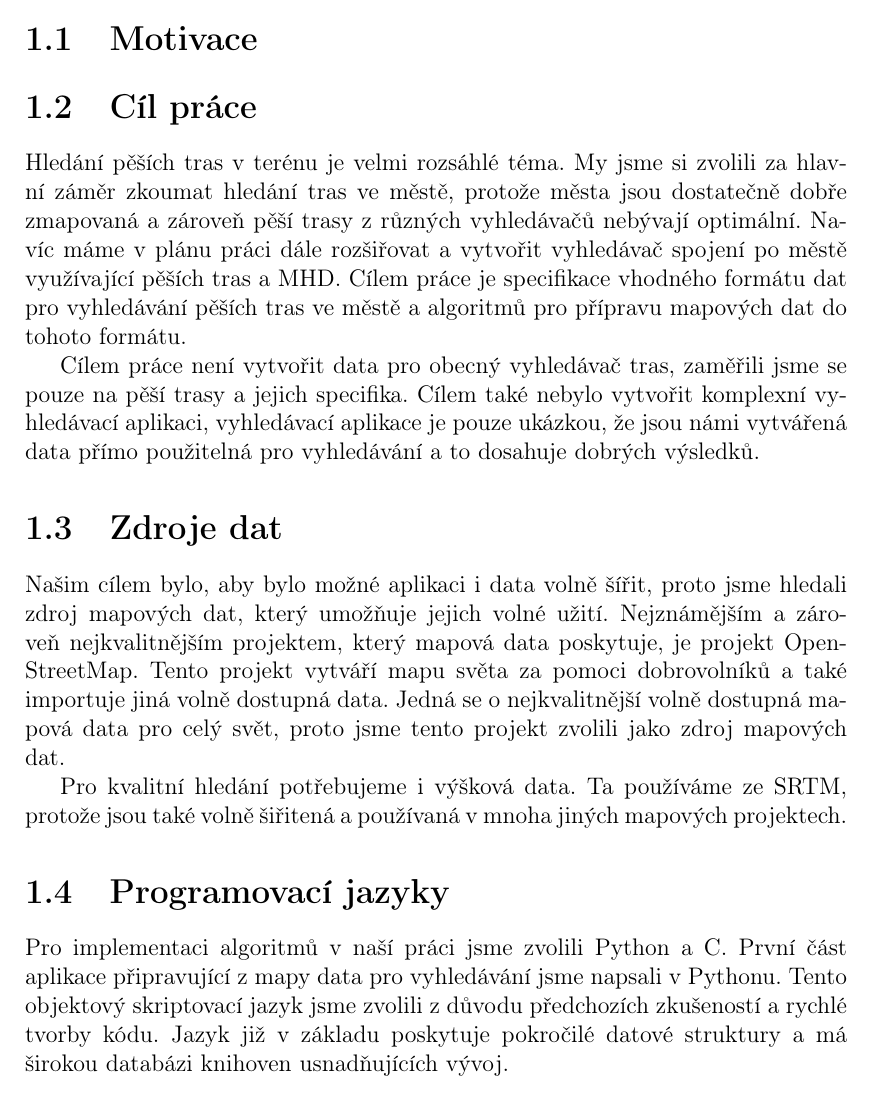
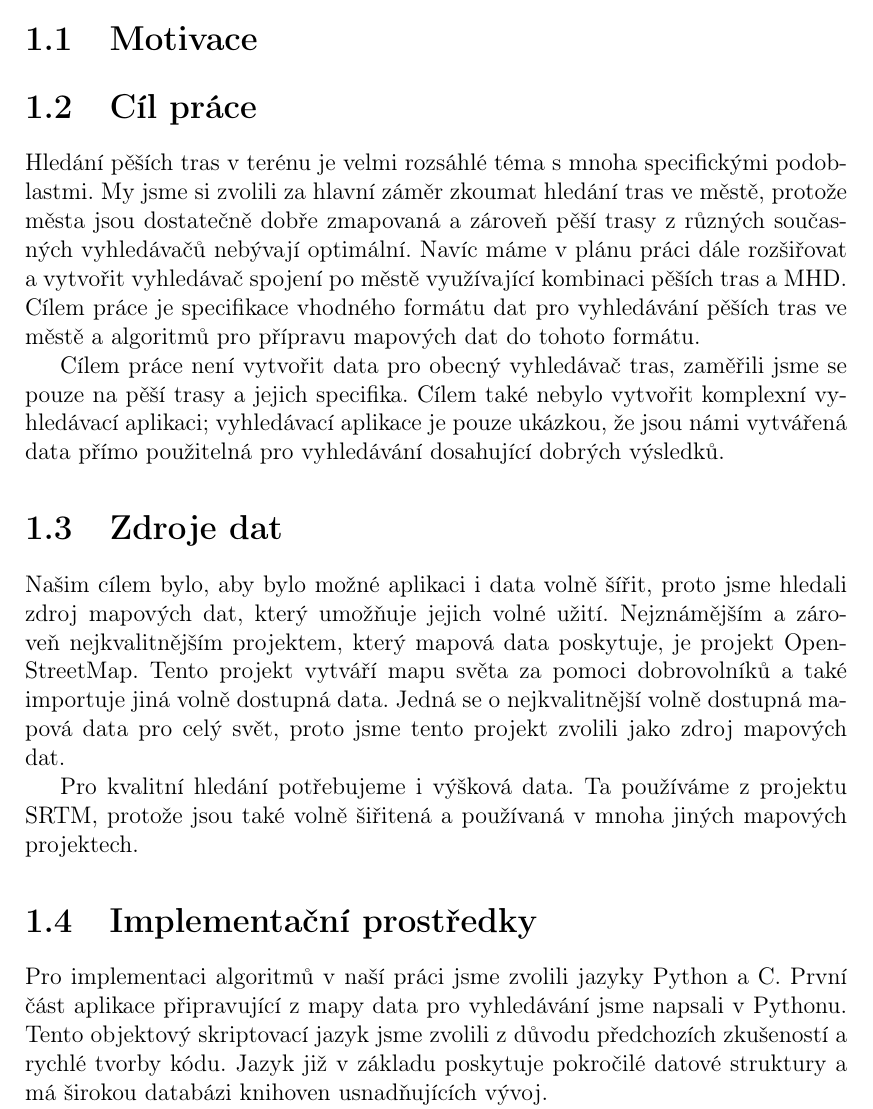
Before and after one commit to xtompok/osmawalk, a LaTeX thesis (text/cs/prace.tex, which reads text/cs/intro.tex): part of page 8 of 44 before the commit and part of page 8 of 45 after it, cut so that both start at the same text. Compiled offline with pdfLaTeX.

Commit message:
Corrected intro, added track image.

```diff
--- a/text/cs/intro.tex
+++ b/text/cs/intro.tex
@@ -3,18 +3,18 @@
 \section{Motivace}
 
 \section{Cíl práce}
-Hledání pěších tras v terénu je velmi rozsáhlé téma. My jsme si zvolili za
-hlavní záměr zkoumat hledání tras ve městě, protože města jsou dostatečně dobře
-zmapovaná a zároveň pěší trasy z různých vyhledávačů nebývají optimální. Navíc
-máme v plánu práci dále rozšiřovat a vytvořit vyhledávač spojení po městě
-využívající pěších tras a MHD.
-Cílem práce je specifikace vhodného formátu dat pro vyhledávání pěších tras ve
-městě a algoritmů pro přípravu mapových dat do tohoto formátu.
+Hledání pěších tras v terénu je velmi rozsáhlé téma s mnoha specifickými
+podoblastmi. My jsme si zvolili za hlavní záměr zkoumat hledání tras ve městě,
+protože města jsou dostatečně dobře zmapovaná a zároveň pěší trasy z různých
+současných vyhledávačů nebývají optimální. Navíc máme v plánu práci dále
+rozšiřovat a vytvořit vyhledávač spojení po městě využívající kombinaci pěších
+tras a MHD.  Cílem práce je specifikace vhodného formátu dat pro vyhledávání
+pěších tras ve městě a algoritmů pro přípravu mapových dat do tohoto formátu.
 
 Cílem práce není vytvořit data pro obecný vyhledávač tras, zaměřili jsme se
 pouze na pěší trasy a jejich specifika. Cílem také nebylo vytvořit komplexní
-vyhledávací aplikaci, vyhledávací aplikace je pouze ukázkou, že jsou námi
-vytvářená data přímo použitelná pro vyhledávání a to dosahuje dobrých výsledků.
+vyhledávací aplikaci; vyhledávací aplikace je pouze ukázkou, že jsou námi
+vytvářená data přímo použitelná pro vyhledávání dosahující dobrých výsledků.
 
 \section{Zdroje dat}
 Našim cílem bylo, aby bylo možné aplikaci i data volně šířit, proto jsme hledali
@@ -25,12 +25,12 @@ importuje jiná volně dostupná data. Jedná se o nejkvalitnější volně dost
 mapová data pro celý svět, proto jsme tento projekt zvolili jako zdroj mapových
 dat.
 
-Pro kvalitní hledání potřebujeme i výšková data. Ta používáme ze SRTM, protože
+Pro kvalitní hledání potřebujeme i výšková data. Ta používáme z projektu SRTM, protože
 jsou také volně šiřitená a používaná v mnoha jiných mapových projektech.
 
 
-\section{Programovací jazyky}
-Pro implementaci algoritmů v naší práci jsme zvolili Python a C. První část
+\section{Implementační prostředky}
+Pro implementaci algoritmů v naší práci jsme zvolili jazyky Python a C. První část
 aplikace připravující z mapy data pro vyhledávání jsme napsali v Pythonu. Tento
 objektový skriptovací jazyk jsme zvolili z důvodu předchozích zkušeností a
 rychlé tvorby kódu. Jazyk již v základu poskytuje pokročilé datové struktury a
```
Also changed, not shown: text/cs/experimenty.tex (+8 -1 lines).
